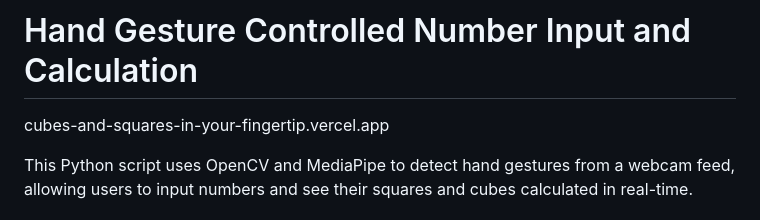
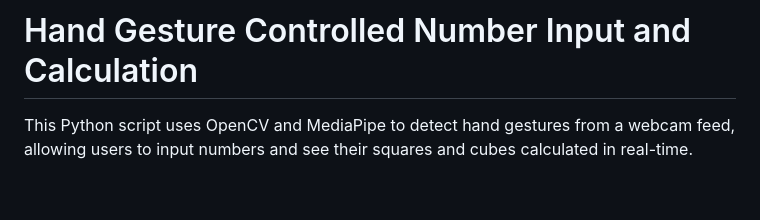
Before and after one commit to Adithya6ramesh/Cubes-and-Squares-in-your-fingertips-, a Markdown page: README.md, the part around the change. Drawn GitHub-style; blank space fills up the shorter version.

```diff
--- a/README.md
+++ b/README.md
@@ -1,5 +1,5 @@
 # Hand Gesture Controlled Number Input and Calculation
-cubes-and-squares-in-your-fingertip.vercel.app
+
 
 
 This Python script uses OpenCV and MediaPipe to detect hand gestures from a webcam feed, allowing users to input numbers and see their squares and cubes calculated in real-time.
```
